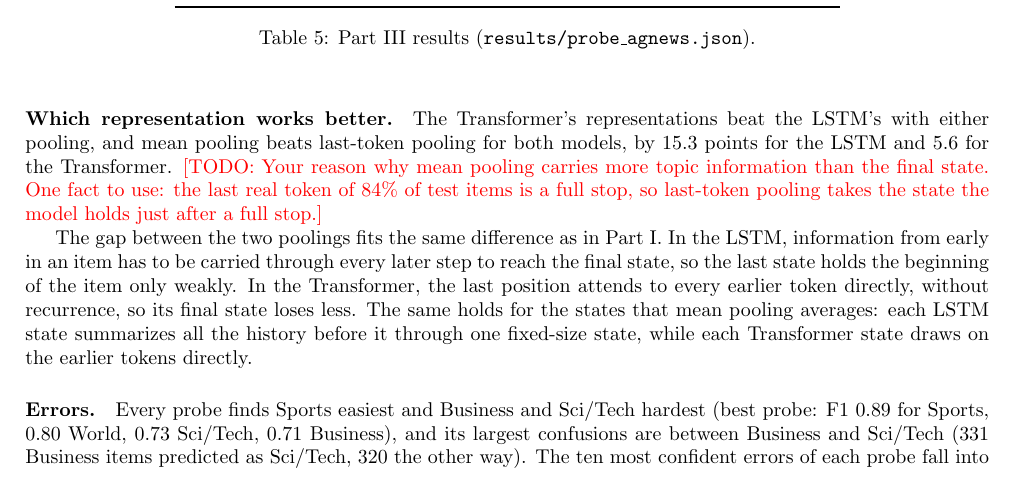
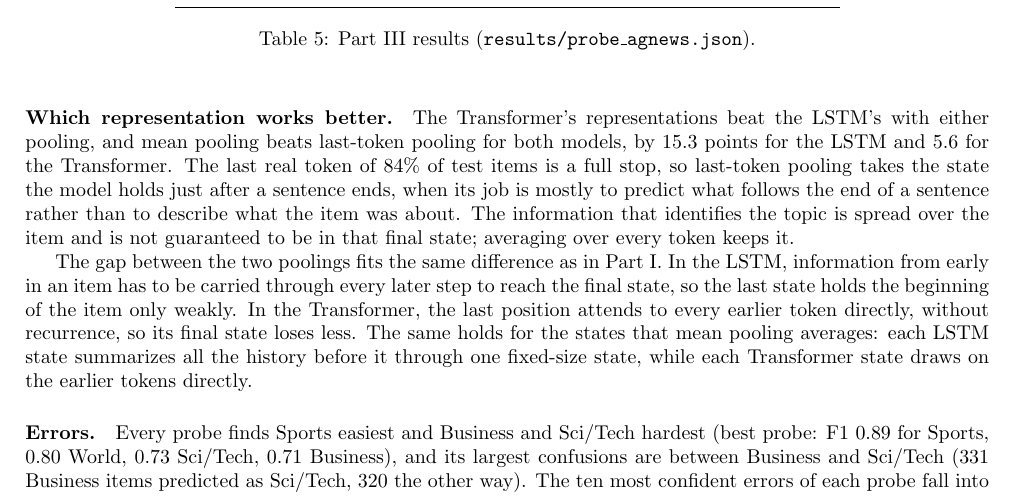
Before and after one commit to nabilrakaiza/papertrail, a LaTeX document (report/report.tex): part of page 7 of 8, cut so that both start at the same text. Compiled offline with pdfLaTeX.

Commit message:
report: part 3 pooling explanation from notes
Co-Authored-By: Claude Opus 5.5 <noreply@anthropic.com>
Claude-Session: https://claude.ai/code/session_01UXv9UaFYSF1ZVFVb5cZFtC

```diff
--- a/report/report.tex
+++ b/report/report.tex
@@ -243,7 +243,7 @@ Transformer & 149.52 & last token & 72.83\% & 0.727 \\
 \label{tab:part3}
 \end{table}
 
-\paragraph{Which representation works better.} The Transformer's representations beat the LSTM's with either pooling, and mean pooling beats last-token pooling for both models, by 15.3 points for the LSTM and 5.6 for the Transformer. \todo{Your reason why mean pooling carries more topic information than the final state. One fact to use: the last real token of 84\% of test items is a full stop, so last-token pooling takes the state the model holds just after a full stop.}
+\paragraph{Which representation works better.} The Transformer's representations beat the LSTM's with either pooling, and mean pooling beats last-token pooling for both models, by 15.3 points for the LSTM and 5.6 for the Transformer. The last real token of 84\% of test items is a full stop, so last-token pooling takes the state the model holds just after a sentence ends, when its job is mostly to predict what follows the end of a sentence rather than to describe what the item was about. The information that identifies the topic is spread over the item and is not guaranteed to be in that final state; averaging over every token keeps it.
 
 The gap between the two poolings fits the same difference as in Part~I. In the LSTM, information from early in an item has to be carried through every later step to reach the final state, so the last state holds the beginning of the item only weakly. In the Transformer, the last position attends to every earlier token directly, without recurrence, so its final state loses less. The same holds for the states that mean pooling averages: each LSTM state summarizes all the history before it through one fixed-size state, while each Transformer state draws on the earlier tokens directly.
 
```
